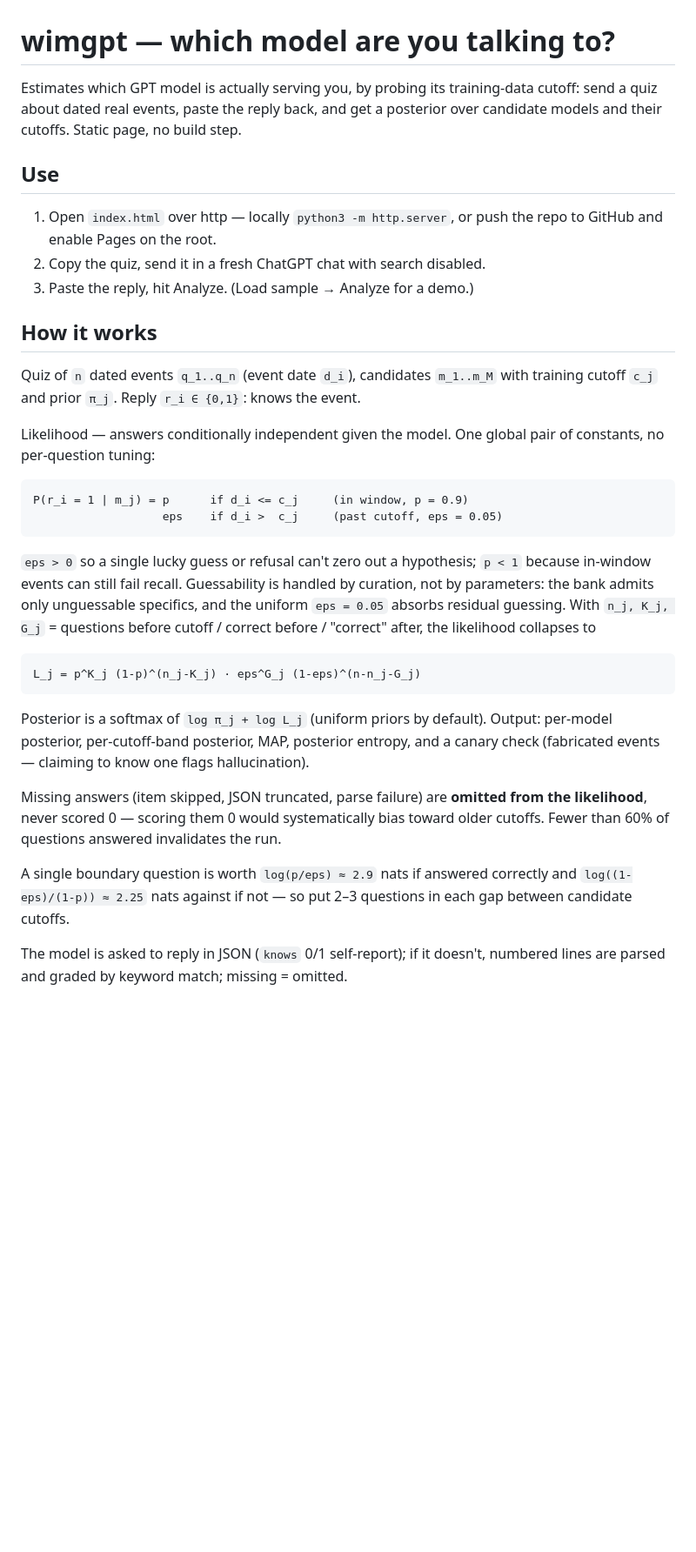
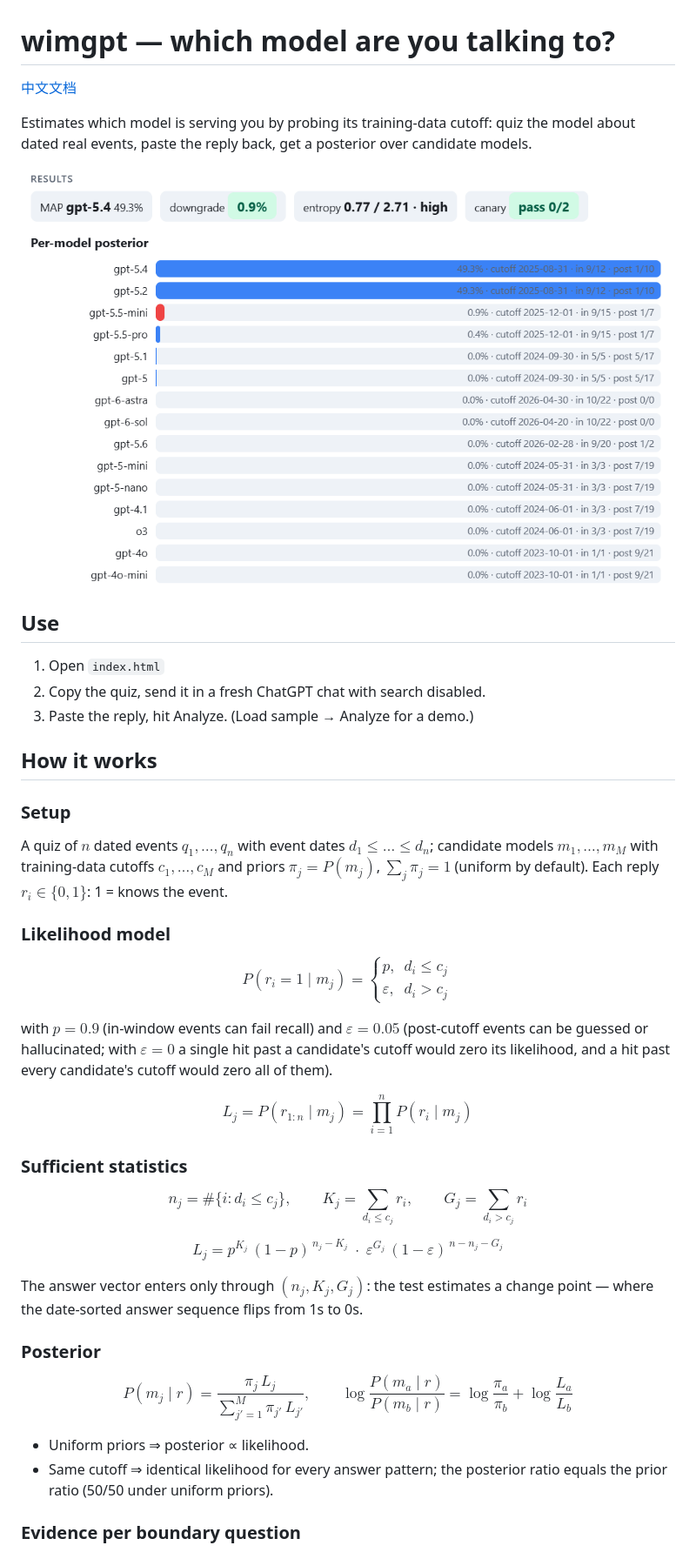
Before and after one commit to b2r66sun/what-is-my-gpt, a Markdown page: README.md, the part around one of its changes. Shown at 87% size. GitHub-like rendering; pictures changed too: assets/panel.png (added); blank space fills up the shorter version.

````diff
--- a/README.md
+++ b/README.md
@@ -1,54 +1,56 @@
 # wimgpt — which model are you talking to?
 
-Estimates which GPT model is actually serving you, by probing its training-data
-cutoff: send a quiz about dated real events, paste the reply back, and get a
-posterior over candidate models and their cutoffs. Static page, no
-build step.
+[中文文档](README.zh-CN.md)
+
+Estimates which model is serving you by probing its training-data cutoff:
+quiz the model about dated real events, paste the reply back, get a posterior
+over candidate models.
+
+![Example output](assets/panel.png)
+
 
 ## Use
 
-1. Open `index.html` over http — locally `python3 -m http.server`, or push the
-   repo to GitHub and enable Pages on the root.
+1. Open `index.html`
 2. Copy the quiz, send it in a fresh ChatGPT chat with search disabled.
 3. Paste the reply, hit Analyze. (Load sample → Analyze for a demo.)
 
 ## How it works
 
-Quiz of `n` dated events `q_1..q_n` (event date `d_i`), candidates `m_1..m_M`
-with training cutoff `c_j` and prior `π_j`. Reply `r_i ∈ {0,1}`: knows the event.
+### Setup
 
-Likelihood — answers conditionally independent given the model. One global
-pair of constants, no per-question tuning:
+A quiz of $n$ dated events $q_1,\dots,q_n$ with event dates $d_1 \le \dots \le d_n$;
+candidate models $m_1,\dots,m_M$ with training-data cutoffs $c_1,\dots,c_M$ and
+priors $\pi_j = P(m_j)$, $\sum_j \pi_j = 1$ (uniform by default). Each reply
+$r_i \in \{0,1\}$: 1 = knows the event.
 
-```
-P(r_i = 1 | m_j) = p      if d_i <= c_j     (in window, p = 0.9)
-                   eps    if d_i >  c_j     (past cutoff, eps = 0.05)
-```
+### Likelihood model
 
-`eps > 0` so a single lucky guess or refusal can't zero out a hypothesis;
-`p < 1` because in-window events can still fail recall. Guessability is
-handled by curation, not by parameters: the bank admits only unguessable
-specifics, and the uniform `eps = 0.05` absorbs residual guessing. With
-`n_j, K_j, G_j` = questions before cutoff / correct before / "correct" after,
-the likelihood collapses to
+$$P(r_i = 1 \mid m_j) = \begin{cases} p, & d_i \le c_j \\[2pt] \varepsilon, & d_i > c_j \end{cases}$$
 
-```
-L_j = p^K_j (1-p)^(n_j-K_j) · eps^G_j (1-eps)^(n-n_j-G_j)
-```
+with $p = 0.9$ (in-window events can fail recall) and $\varepsilon = 0.05$
+(post-cutoff events can be guessed or hallucinated; with $\varepsilon = 0$ a
+single hit past a candidate's cutoff would zero its likelihood, and a hit past
+every candidate's cutoff would zero all of them).
 
-Posterior is a softmax of `log π_j + log L_j` (uniform priors by default).
-Output: per-model posterior, per-cutoff-band posterior, MAP, posterior
-entropy, and a canary check (fabricated events — claiming to know one flags
-hallucination).
+$$L_j = P(r_{1:n} \mid m_j) = \prod_{i=1}^{n} P(r_i \mid m_j)$$
 
-Missing answers (item skipped, JSON truncated, parse failure) are **omitted
-from the likelihood**, never scored 0 — scoring them 0 would systematically
-bias toward older cutoffs. Fewer than 60% of questions answered invalidates
-the run.
+### Sufficient statistics
 
-A single boundary question is worth `log(p/eps) ≈ 2.9` nats if answered
-correctly and `log((1-eps)/(1-p)) ≈ 2.25` nats against if not — so put 2–3
-questions in each gap between candidate cutoffs.
+$$n_j = \#\{i : d_i \le c_j\}, \qquad K_j = \sum_{d_i \le c_j} r_i, \qquad G_j = \sum_{d_i > c_j} r_i$$
 
-The model is asked to reply in JSON (`knows` 0/1 self-report); if it doesn't,
-numbered lines are parsed and graded by keyword match; missing = omitted.
+$$L_j = p^{K_j}\,(1-p)^{\,n_j - K_j}\;\cdot\;\varepsilon^{G_j}\,(1-\varepsilon)^{\,n - n_j - G_j}$$
+
+The answer vector enters only through $(n_j, K_j, G_j)$: the test estimates a
+change point — where the date-sorted answer sequence flips from 1s to 0s.
+
+### Posterior
+
+$$P(m_j \mid r) = \frac{\pi_j\, L_j}{\sum_{j'=1}^{M} \pi_{j'}\, L_{j'}}, \qquad \log \frac{P(m_a \mid r)}{P(m_b \mid r)} = \log \frac{\pi_a}{\pi_b} + \log \frac{L_a}{L_b}$$
+
+- Uniform priors ⇒ posterior ∝ likelihood.
+- Same cutoff ⇒ identical likelihood for every answer pattern; the posterior
+  ratio equals the prior ratio (50/50 under uniform priors).
+
+### Evidence per boundary question
+
````
Also changed, not shown: other parts of README.md (+44 -40 lines), README.zh-CN.md (added, +126 -0 lines), 3 other files.
